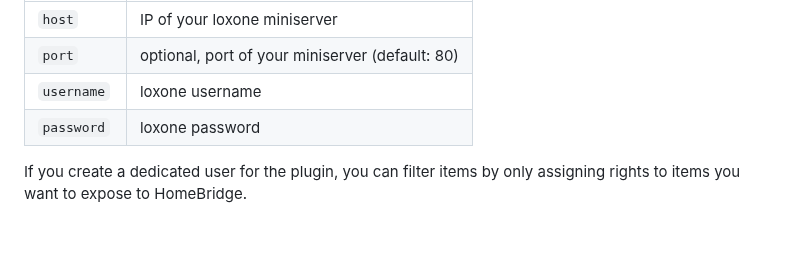
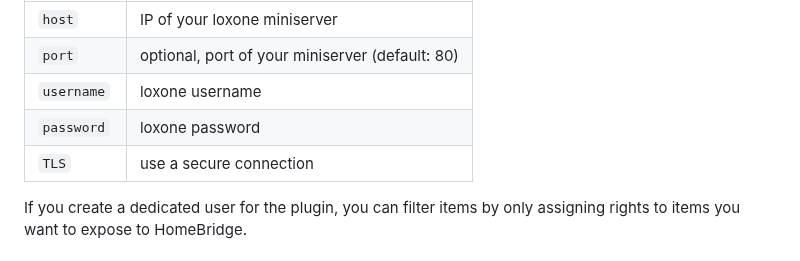
Before and after one commit to rudyberends/homebridge-loxone-proxy, a Markdown page: README.md, the part around the change. Rendered like a GitHub page.

```diff
--- a/README.md
+++ b/README.md
@@ -54,6 +54,7 @@ At a minimum, the plugin requires these settings to connect to the miniserver.
 | `port` | optional, port of your miniserver (default: 80) |
 | `username` | loxone username |
 | `password` | loxone password |
+| `TLS` | use a secure connection |
 
 If you create a dedicated user for the plugin, you can filter items by only assigning rights to items you want to expose to HomeBridge.
 
```
